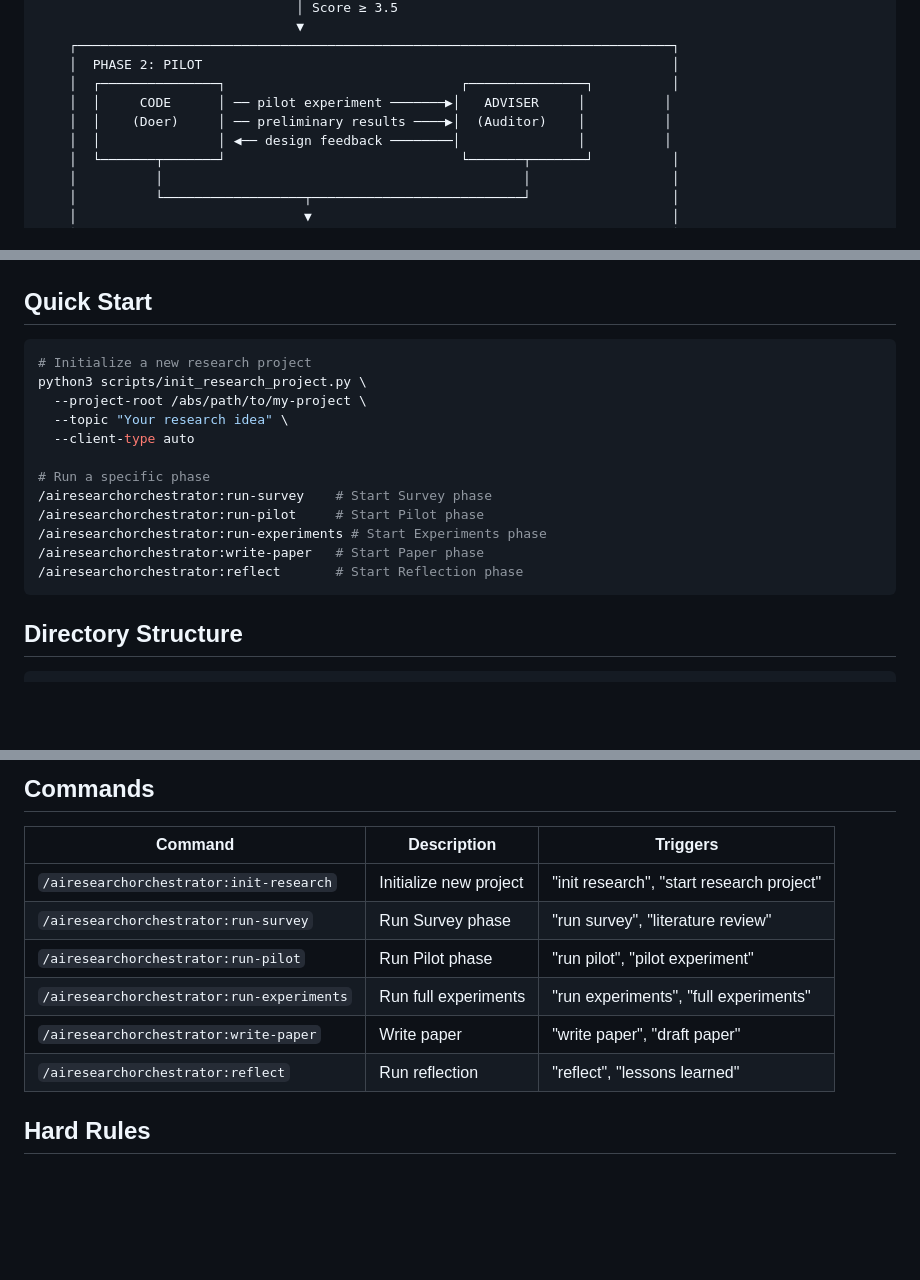
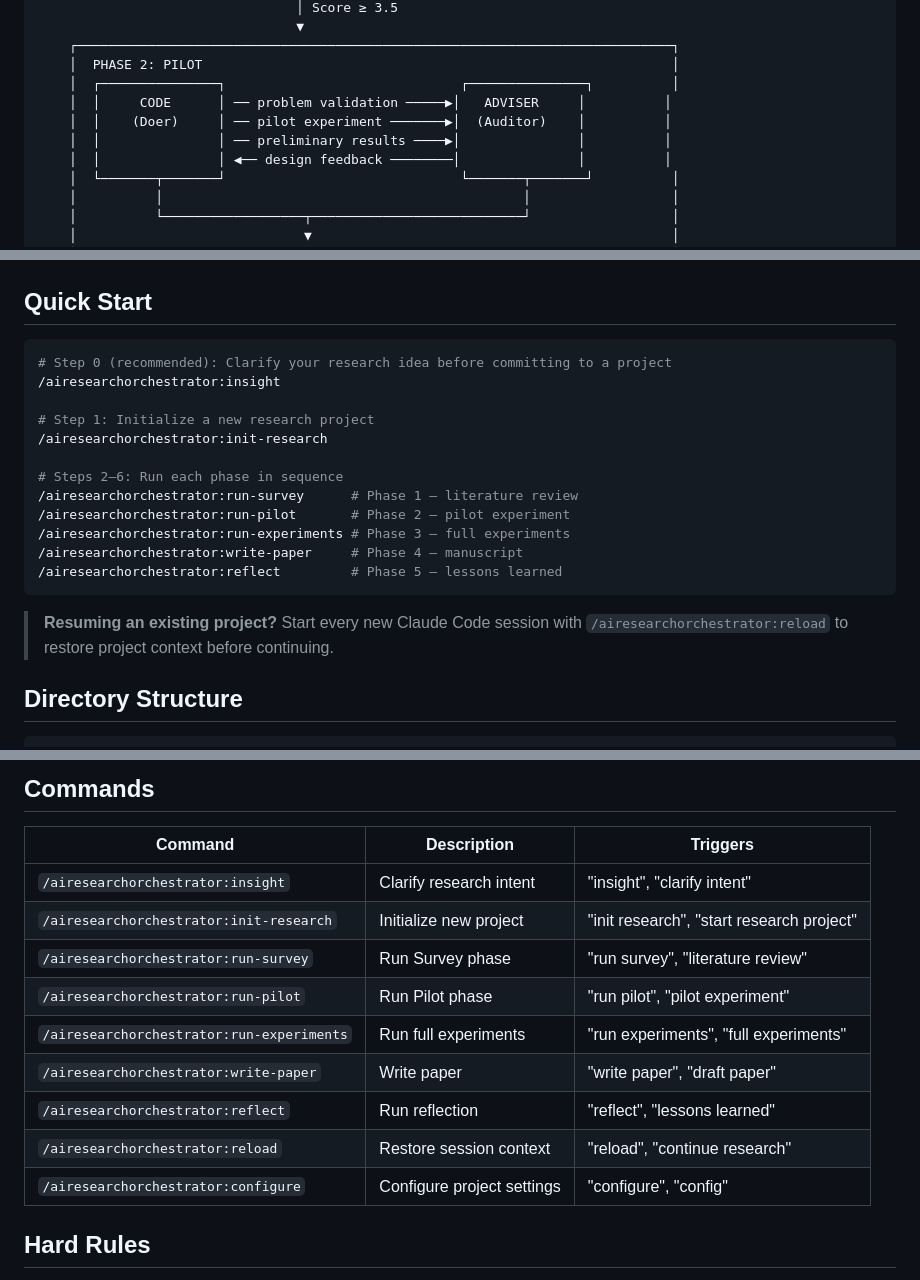
Before and after one commit to jacazjx/AI-Research-Orchestrator, a Markdown page: README.md, 3 parts joined by grey strips. Rendered like a GitHub page; blank space fills up the shorter version.

Commit message:
docs: update README with /insight workflow, /reload callout, and new commands
- Add /insight as recommended Step 0 before /init-research in Quick Start
- Add session-resume callout pointing to /reload
- Add problem_validation as first substep in Phase 2 workflow diagram
- Add insight, reload, configure to Commands table

````diff
--- a/README.md
+++ b/README.md
@@ -53,8 +53,9 @@
     ┌────────────────────────────────────────────────────────────────────────────┐
     │  PHASE 2: PILOT                                                            │
     │  ┌───────────────┐                              ┌───────────────┐          │
-    │  │     CODE      │ ── pilot experiment ───────▶│   ADVISER     │          │
-    │  │    (Doer)     │ ── preliminary results ────▶│  (Auditor)    │          │
+    │  │     CODE      │ ── problem validation ─────▶│   ADVISER     │          │
+    │  │    (Doer)     │ ── pilot experiment ───────▶│  (Auditor)    │          │
+    │  │               │ ── preliminary results ────▶│               │          │
     │  │               │ ◀── design feedback ────────│               │          │
     │  └───────┬───────┘                              └───────┬───────┘          │
     │          │                                              │                  │
@@ -353,19 +354,21 @@ cc --plugin-dir /path/to/AI-Research-Orchestrator
 ## Quick Start
 
 ```bash
-# Initialize a new research project
-python3 scripts/init_research_project.py \
-  --project-root /abs/path/to/my-project \
-  --topic "Your research idea" \
-  --client-type auto
+# Step 0 (recommended): Clarify your research idea before committing to a project
+/airesearchorchestrator:insight
 
-# Run a specific phase
-/airesearchorchestrator:run-survey    # Start Survey phase
-/airesearchorchestrator:run-pilot     # Start Pilot phase
-/airesearchorchestrator:run-experiments # Start Experiments phase
-/airesearchorchestrator:write-paper   # Start Paper phase
-/airesearchorchestrator:reflect       # Start Reflection phase
+# Step 1: Initialize a new research project
+/airesearchorchestrator:init-research
+
+# Steps 2–6: Run each phase in sequence
+/airesearchorchestrator:run-survey      # Phase 1 — literature review
+/airesearchorchestrator:run-pilot       # Phase 2 — pilot experiment
+/airesearchorchestrator:run-experiments # Phase 3 — full experiments
+/airesearchorchestrator:write-paper     # Phase 4 — manuscript
+/airesearchorchestrator:reflect         # Phase 5 — lessons learned
 ```
+
+> **Resuming an existing project?** Start every new Claude Code session with `/airesearchorchestrator:reload` to restore project context before continuing.
 
 ## Directory Structure
 
@@ -398,12 +401,15 @@ my-project/
 
 | Command | Description | Triggers |
 |---------|-------------|----------|
+| `/airesearchorchestrator:insight` | Clarify research intent | "insight", "clarify intent" |
 | `/airesearchorchestrator:init-research` | Initialize new project | "init research", "start research project" |
 | `/airesearchorchestrator:run-survey` | Run Survey phase | "run survey", "literature review" |
 | `/airesearchorchestrator:run-pilot` | Run Pilot phase | "run pilot", "pilot experiment" |
 | `/airesearchorchestrator:run-experiments` | Run full experiments | "run experiments", "full experiments" |
 | `/airesearchorchestrator:write-paper` | Write paper | "write paper", "draft paper" |
 | `/airesearchorchestrator:reflect` | Run reflection | "reflect", "lessons learned" |
+| `/airesearchorchestrator:reload` | Restore session context | "reload", "continue research" |
+| `/airesearchorchestrator:configure` | Configure project settings | "configure", "config" |
 
 ## Hard Rules
 
````
